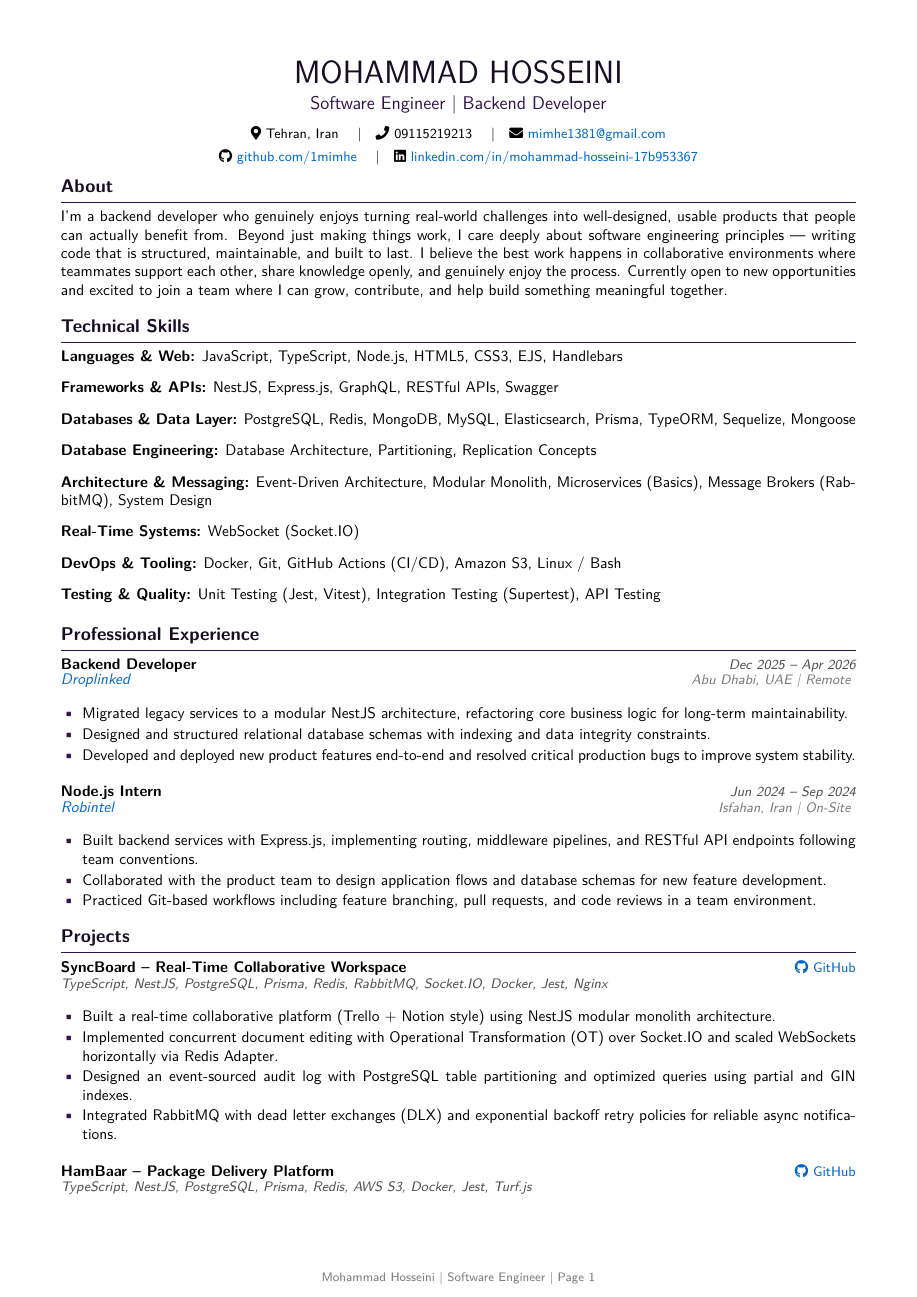
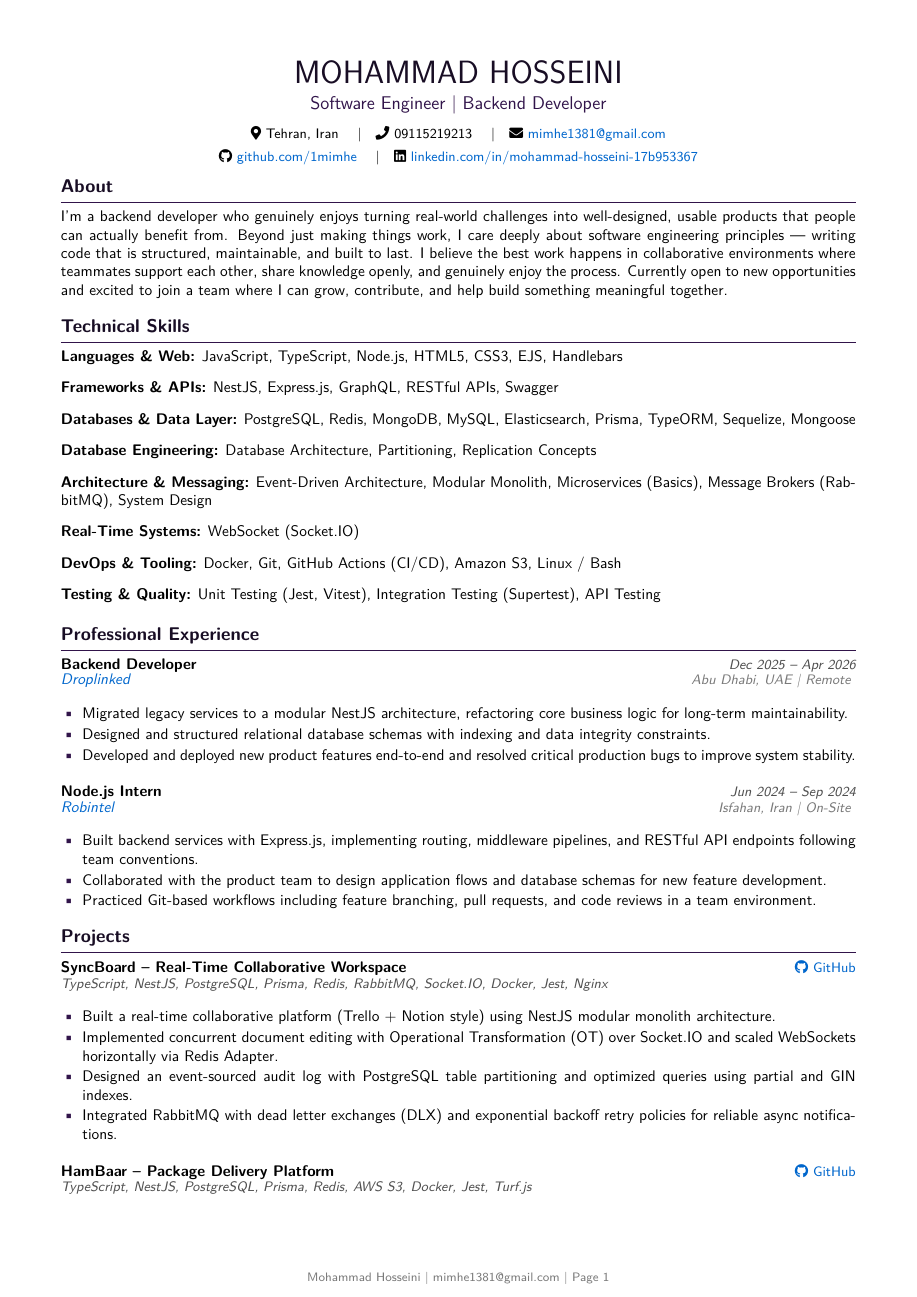
Before and after one commit to 1mimhe/resume, a LaTeX CV (Mohammad_Hosseini_Resume.tex): page 1 of 2. Compiled offline with pdfLaTeX.

Commit message:
Update email link to direct Gmail compose URL in header and footer

```diff
--- a/Mohammad_Hosseini_Resume.tex
+++ b/Mohammad_Hosseini_Resume.tex
@@ -49,7 +49,7 @@
 \pagestyle{fancy}
 \fancyhf{}
 \renewcommand{\headrulewidth}{0pt}
-\fancyfoot[C]{\footnotesize\color{lightgray} Mohammad Hosseini \textbar\ Software Engineer \textbar\ Page \thepage}
+\fancyfoot[C]{\footnotesize\color{lightgray} Mohammad Hosseini \textbar\ \href{https://mail.google.com/mail/?view=cm&fs=1&to=mimhe1381@gmail.com}{\color{lightgray}mimhe1381@gmail.com} \textbar\ Page \thepage}
 
 % -- Section Formatting --
 \titleformat{\section}
```
Also changed, not shown: Mohammad_Hosseini_Resume.pdf, Mohammad_Hosseini_Resume.tex (2 more changed lines).
